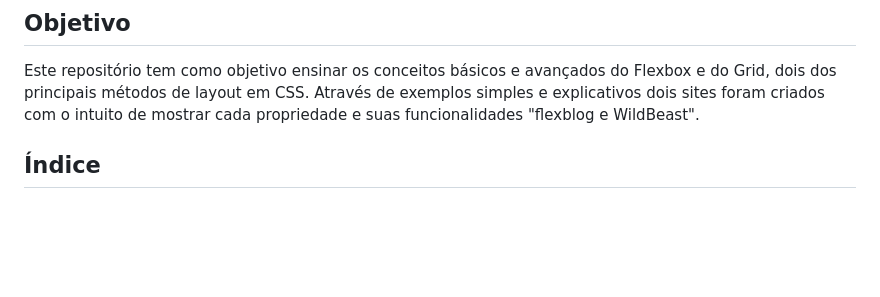
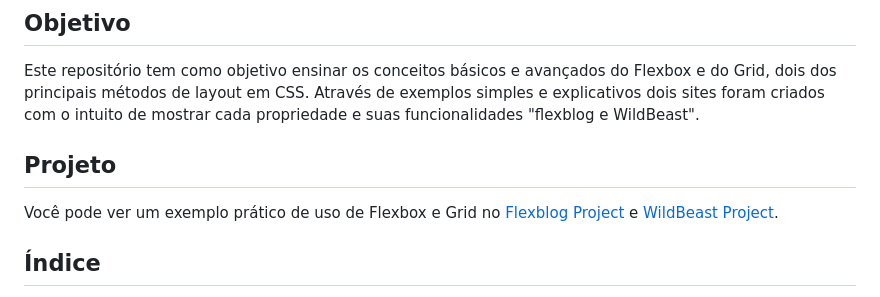
Before and after one commit to danilo1opes/Displays, a Markdown page: README.MD, the part around the change. Drawn GitHub-style; blank space fills up the shorter version.

Commit message:
add projects

```diff
--- a/README.MD
+++ b/README.MD
@@ -5,6 +5,10 @@ Bem-vindo ao repositório sobre **CSS Flexbox** e **CSS Grid**! Este repositóri
 ## Objetivo
 
 Este repositório tem como objetivo ensinar os conceitos básicos e avançados do Flexbox e do Grid, dois dos principais métodos de layout em CSS. Através de exemplos simples e explicativos dois sites foram criados com o intuito de mostrar cada propriedade e suas funcionalidades "flexblog e WildBeast".
+
+## Projeto
+
+Você pode ver um exemplo prático de uso de Flexbox e Grid no [Flexblog Project](https://flexblogproject.netlify.app/) e [WildBeast Project](https://wildbeastproject.netlify.app/).
 
 ## Índice
 
```
